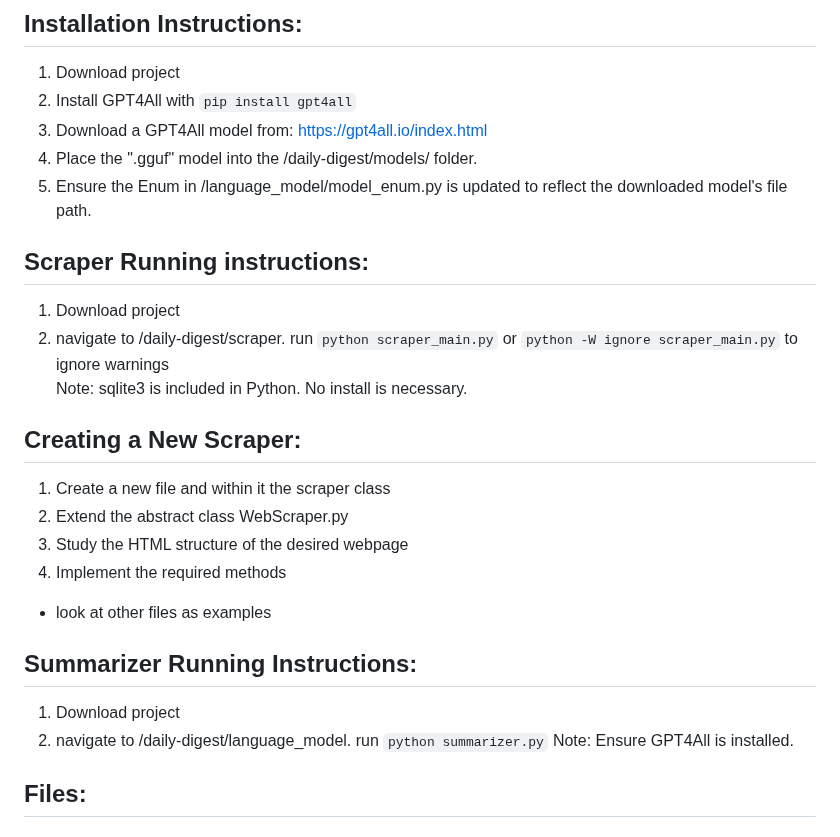
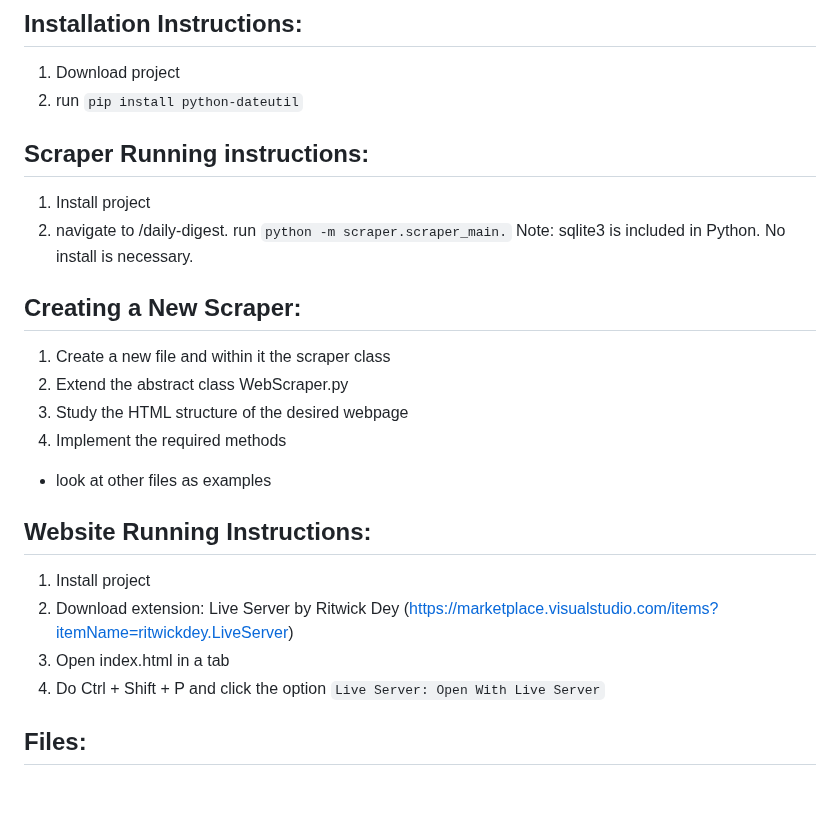
Before and after one commit to jmaguin/daily-digest, a Markdown page: README.md, the part around the change. Rendered like a GitHub page; blank space fills up the shorter version.

````diff
--- a/README.md
+++ b/README.md
@@ -2,14 +2,11 @@
 
 ## Installation Instructions:
 1. Download project
-2. Install GPT4All with ```pip install gpt4all```
-3. Download a GPT4All model from: https://gpt4all.io/index.html
-4. Place the ".gguf" model into the /daily-digest/models/ folder.
-5. Ensure the Enum in /language_model/model_enum.py is updated to reflect the downloaded model's file path.
+2. run ```pip install python-dateutil```
 
 ## Scraper Running instructions:
-1. Download project
-2. navigate to /daily-digest/scraper. run ```python scraper_main.py``` or ```python -W ignore scraper_main.py``` to ignore warnings
+1. Install project
+2. navigate to /daily-digest. run ```python -m scraper.scraper_main.```
 Note: sqlite3 is included in Python. No install is necessary.
 
 ## Creating a New Scraper:
@@ -19,10 +16,11 @@ Note: sqlite3 is included in Python. No install is necessary.
 3. Implement the required methods
 - look at other files as examples
 
-## Summarizer Running Instructions:
-1. Download project
-2. navigate to /daily-digest/language_model. run ```python summarizer.py```
-Note: Ensure GPT4All is installed.
+## Website Running Instructions:
+1. Install project
+2. Download extension: Live Server by Ritwick Dey (https://marketplace.visualstudio.com/items?itemName=ritwickdey.LiveServer)
+3. Open index.html in a tab
+4. Do Ctrl + Shift + P and click the option ```Live Server: Open With Live Server```
 
 ## Files:
 ### Scraper
````
